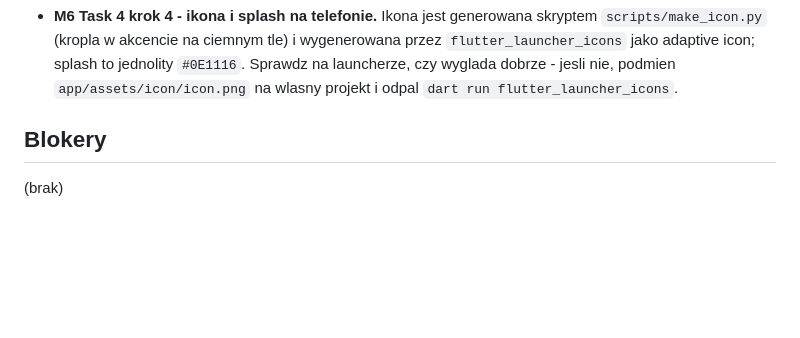
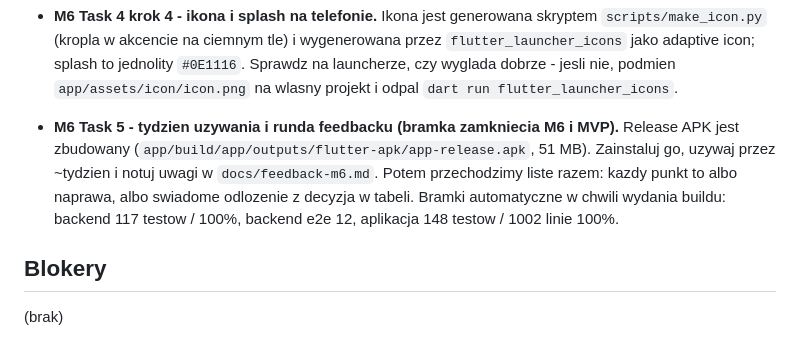
Before and after one commit to johniak/droplet, a Markdown page: RALPH-STATUS.md, the part around the change. GitHub-like rendering; blank space fills up the shorter version.

Commit message:
docs: M6 feedback round template and release build gates
Co-Authored-By: Claude Opus 5 (1M context) <noreply@anthropic.com>
Claude-Session: https://claude.ai/code/session_01WXbMSm71SP5cw2D7FaGMw2

```diff
--- a/RALPH-STATUS.md
+++ b/RALPH-STATUS.md
@@ -75,6 +75,13 @@ Status pętli Ralph budującej Droplet wg planów M0–M6.
   `flutter_launcher_icons` jako adaptive icon; splash to jednolity `#0E1116`.
   Sprawdz na launcherze, czy wyglada dobrze - jesli nie, podmien
   `app/assets/icon/icon.png` na wlasny projekt i odpal `dart run flutter_launcher_icons`.
+
+- **M6 Task 5 - tydzien uzywania i runda feedbacku (bramka zamkniecia M6 i MVP).**
+  Release APK jest zbudowany (`app/build/app/outputs/flutter-apk/app-release.apk`,
+  51 MB). Zainstaluj go, uzywaj przez ~tydzien i notuj uwagi w `docs/feedback-m6.md`.
+  Potem przechodzimy liste razem: kazdy punkt to albo naprawa, albo swiadome
+  odlozenie z decyzja w tabeli. Bramki automatyczne w chwili wydania buildu:
+  backend 117 testow / 100%, backend e2e 12, aplikacja 148 testow / 1002 linie 100%.
 
 ## Blokery
 
```
Also changed, not shown: docs/feedback-m6.md (added, +42 -0 lines), 1 other file.
